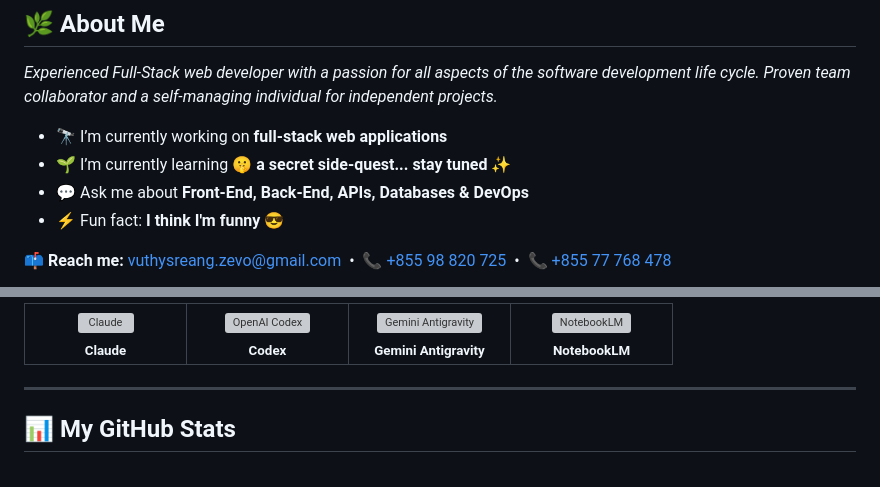
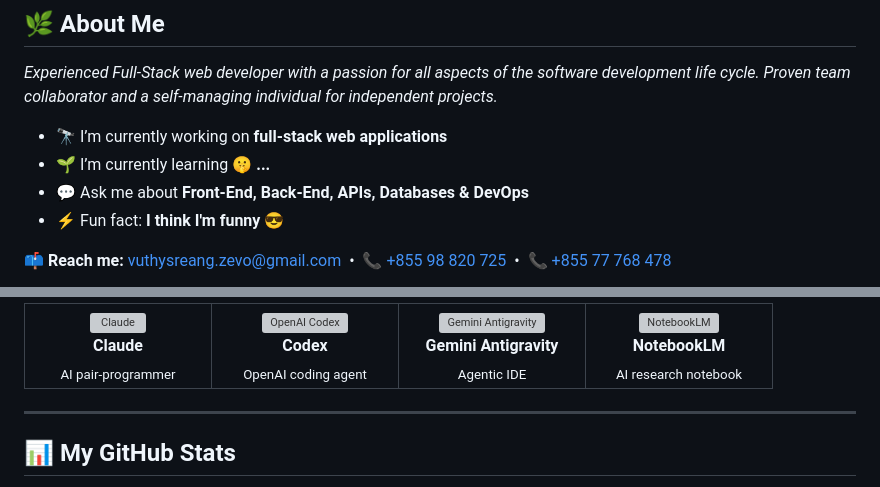
Before and after one commit to vuthysreang/vuthysreang, a Markdown page: README.md, 2 parts joined by grey strips. GitHub-like rendering; grey boxes are pictures that could not be loaded.

```diff
--- a/README.md
+++ b/README.md
@@ -20,7 +20,7 @@
 <p><i>Experienced Full-Stack web developer with a passion for all aspects of the software development life cycle. Proven team collaborator and a self-managing individual for independent projects.</i></p>
 
 - 🔭 I’m currently working on **full-stack web applications**
-- 🌱 I’m currently learning **🤫 a secret side-quest... stay tuned ✨**
+- 🌱 I’m currently learning **🤫 ...**
 - 💬 Ask me about **Front-End, Back-End, APIs, Databases & DevOps**
 - ⚡ Fun fact: **I think I'm funny 😎**
 
@@ -120,3 +120,4 @@ const vuthy = {
       </a>
-      <br/><sub><b>Claude</b></sub>
+      <br/><b>Claude</b>
+      <br/><sub>AI pair-programmer</sub>
     </td>
```
Also changed, not shown: other parts of README.md (+15 -12 lines).
